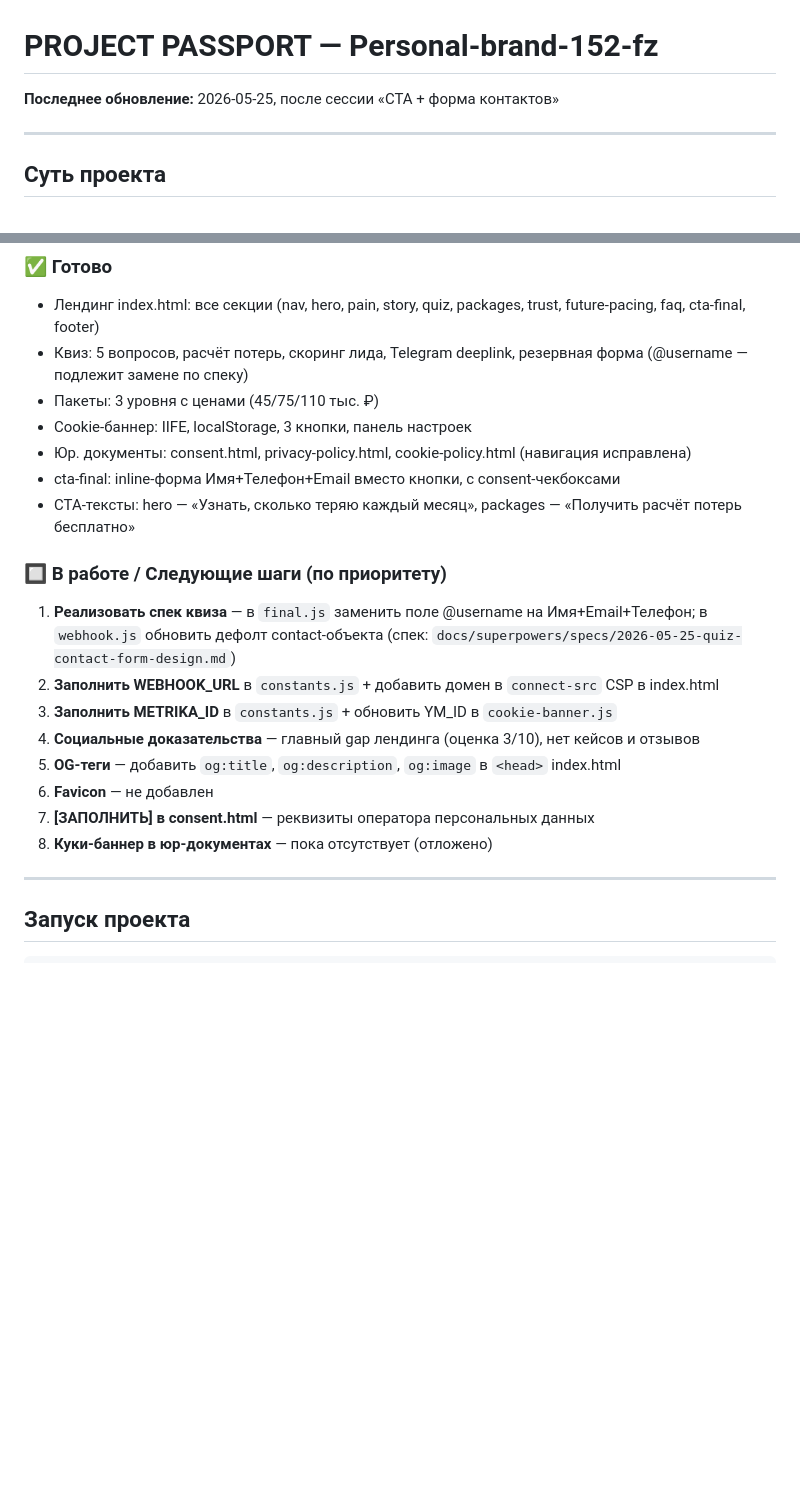
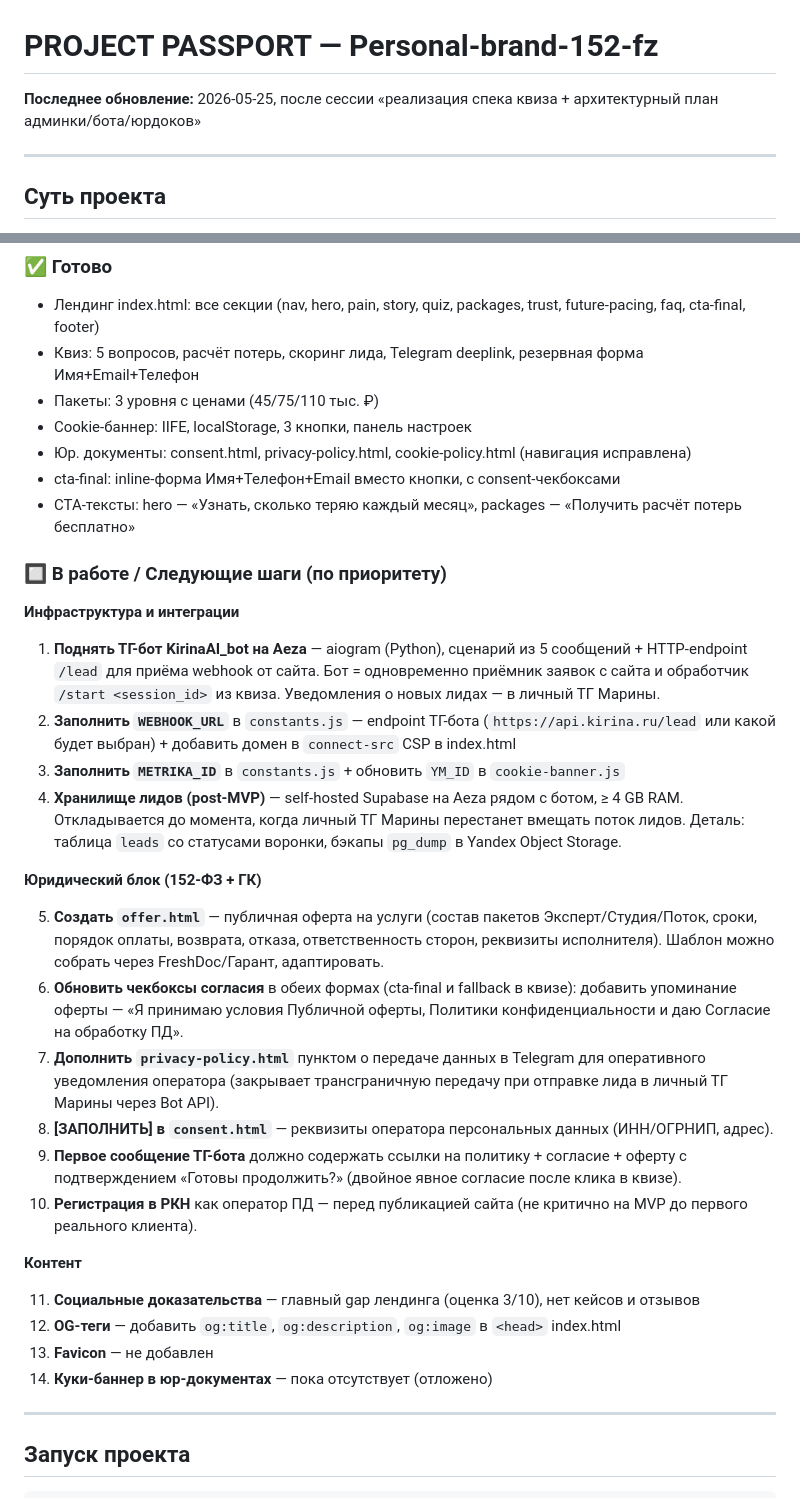
Before and after one commit to kirinama8910-lang/Personal-brand-152-fz, a Markdown page: PROJECT_PASSPORT.md, 2 parts joined by grey strips. Drawn GitHub-style; blank space fills up the shorter version.

Commit message:
docs(passport): обновить дорожную карту после реализации спека квиза

```diff
--- a/PROJECT_PASSPORT.md
+++ b/PROJECT_PASSPORT.md
@@ -1,6 +1,6 @@
 # PROJECT PASSPORT — Personal-brand-152-fz
 
-**Последнее обновление:** 2026-05-25, после сессии «CTA + форма контактов»
+**Последнее обновление:** 2026-05-25, после сессии «реализация спека квиза + архитектурный план админки/бота/юрдоков»
 
 ---
 
@@ -104,7 +104,7 @@ cookie-banner.js → управляет согласием, пишет в localS
 ### ✅ Готово
 
 - Лендинг index.html: все секции (nav, hero, pain, story, quiz, packages, trust, future-pacing, faq, cta-final, footer)
-- Квиз: 5 вопросов, расчёт потерь, скоринг лида, Telegram deeplink, резервная форма (@username — подлежит замене по спеку)
+- Квиз: 5 вопросов, расчёт потерь, скоринг лида, Telegram deeplink, резервная форма Имя+Email+Телефон
 - Пакеты: 3 уровня с ценами (45/75/110 тыс. ₽)
 - Cookie-баннер: IIFE, localStorage, 3 кнопки, панель настроек
 - Юр. документы: consent.html, privacy-policy.html, cookie-policy.html (навигация исправлена)
@@ -113,14 +113,28 @@ cookie-banner.js → управляет согласием, пишет в localS
 
 ### 🔲 В работе / Следующие шаги (по приоритету)
 
-1. **Реализовать спек квиза** — в `final.js` заменить поле @username на Имя+Email+Телефон; в `webhook.js` обновить дефолт contact-объекта (спек: `docs/superpowers/specs/2026-05-25-quiz-contact-form-design.md`)
-2. **Заполнить WEBHOOK_URL** в `constants.js` + добавить домен в `connect-src` CSP в index.html
-3. **Заполнить METRIKA_ID** в `constants.js` + обновить YM_ID в `cookie-banner.js`
-4. **Социальные доказательства** — главный gap лендинга (оценка 3/10), нет кейсов и отзывов
-5. **OG-теги** — добавить `og:title`, `og:description`, `og:image` в `<head>` index.html
-6. **Favicon** — не добавлен
-7. **[ЗАПОЛНИТЬ] в consent.html** — реквизиты оператора персональных данных
-8. **Куки-баннер в юр-документах** — пока отсутствует (отложено)
+**Инфраструктура и интеграции**
+
+1. **Поднять ТГ-бот KirinaAI_bot на Aeza** — aiogram (Python), сценарий из 5 сообщений + HTTP-endpoint `/lead` для приёма webhook от сайта. Бот = одновременно приёмник заявок с сайта и обработчик `/start <session_id>` из квиза. Уведомления о новых лидах — в личный ТГ Марины.
+2. **Заполнить `WEBHOOK_URL`** в `constants.js` — endpoint ТГ-бота (`https://api.kirina.ru/lead` или какой будет выбран) + добавить домен в `connect-src` CSP в index.html
+3. **Заполнить `METRIKA_ID`** в `constants.js` + обновить `YM_ID` в `cookie-banner.js`
+4. **Хранилище лидов (post-MVP)** — self-hosted Supabase на Aeza рядом с ботом, ≥ 4 GB RAM. Откладывается до момента, когда личный ТГ Марины перестанет вмещать поток лидов. Деталь: таблица `leads` со статусами воронки, бэкапы `pg_dump` в Yandex Object Storage.
+
+**Юридический блок (152-ФЗ + ГК)**
+
+5. **Создать `offer.html`** — публичная оферта на услуги (состав пакетов Эксперт/Студия/Поток, сроки, порядок оплаты, возврата, отказа, ответственность сторон, реквизиты исполнителя). Шаблон можно собрать через FreshDoc/Гарант, адаптировать.
+6. **Обновить чекбоксы согласия** в обеих формах (cta-final и fallback в квизе): добавить упоминание оферты — «Я принимаю условия Публичной оферты, Политики конфиденциальности и даю Согласие на обработку ПД».
+7. **Дополнить `privacy-policy.html`** пунктом о передаче данных в Telegram для оперативного уведомления оператора (закрывает трансграничную передачу при отправке лида в личный ТГ Марины через Bot API).
+8. **[ЗАПОЛНИТЬ] в `consent.html`** — реквизиты оператора персональных данных (ИНН/ОГРНИП, адрес).
+9. **Первое сообщение ТГ-бота** должно содержать ссылки на политику + согласие + оферту с подтверждением «Готовы продолжить?» (двойное явное согласие после клика в квизе).
+10. **Регистрация в РКН** как оператор ПД — перед публикацией сайта (не критично на MVP до первого реального клиента).
+
+**Контент**
+
+11. **Социальные доказательства** — главный gap лендинга (оценка 3/10), нет кейсов и отзывов
+12. **OG-теги** — добавить `og:title`, `og:description`, `og:image` в `<head>` index.html
+13. **Favicon** — не добавлен
+14. **Куки-баннер в юр-документах** — пока отсутствует (отложено)
 
 ---
 
```
